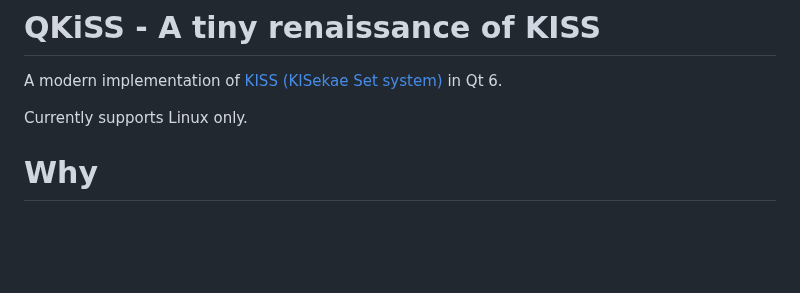
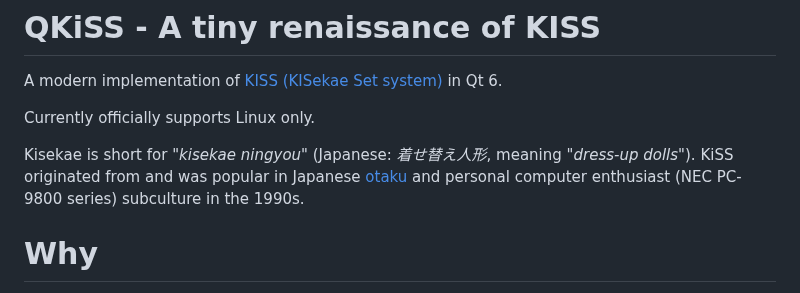
Before and after one commit to kuanyui/qkiss, a Markdown page: README.md, the part around the change. GitHub-like rendering; blank space fills up the shorter version.

Commit message:
docs: [README.md] update

```diff
--- a/README.md
+++ b/README.md
@@ -2,7 +2,9 @@
 
 A modern implementation of [KISS (KISekae Set system)](https://ja.wikipedia.org/wiki/KISekae_Set_system) in Qt 6.
 
-Currently supports Linux only.
+Currently officially supports Linux only.
+
+Kisekae is short for *"kisekae ningyou"* (Japanese: *着せ替え人形*, meaning *"dress-up dolls"*). KiSS originated from and was popular in Japanese [otaku](https://en.wikipedia.org/wiki/Otaku) and personal computer enthusiast (NEC PC-9800 series) subculture in the 1990s.
 
 # Why
 - As of 2024, the existed KISS implementations for Linux:
```
